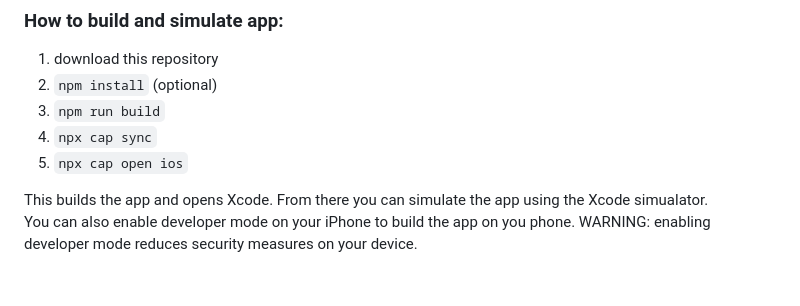
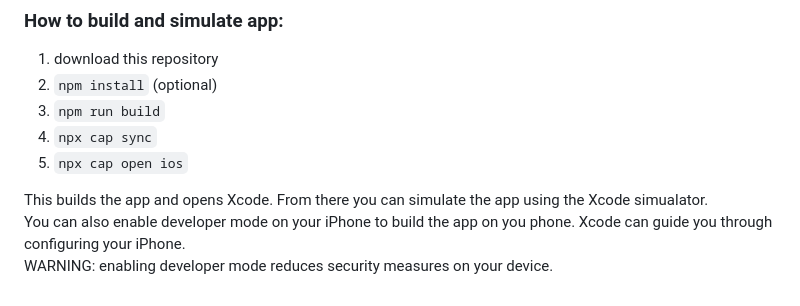
Before and after one commit to akmrw/pokepicker, a Markdown page: README.md, the part around the change. Drawn GitHub-style.

Commit message:
added xcode dev mode exclaimer

````diff
--- a/README.md
+++ b/README.md
@@ -48,4 +48,5 @@ Capacitor and ESbuild is used for building the iOS app.
 5. ```npx cap open ios```
 
 This builds the app and opens Xcode. From there you can simulate the app using the Xcode simualator.<br/>
-You can also enable developer mode on your iPhone to build the app on you phone. WARNING: enabling developer mode reduces security measures on your device.
+You can also enable developer mode on your iPhone to build the app on you phone. Xcode can guide you through configuring your iPhone.<br/>
+WARNING: enabling developer mode reduces security measures on your device.
````
